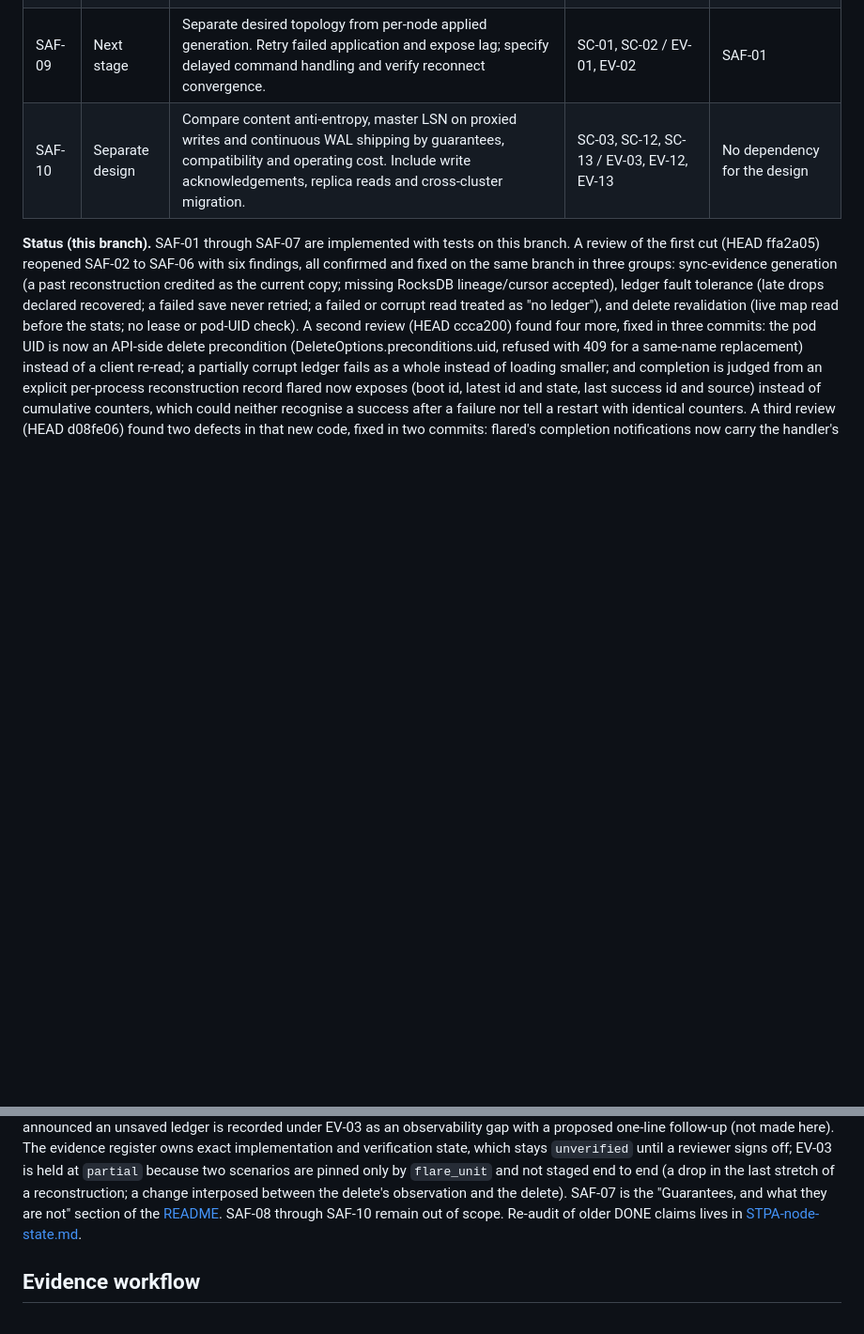
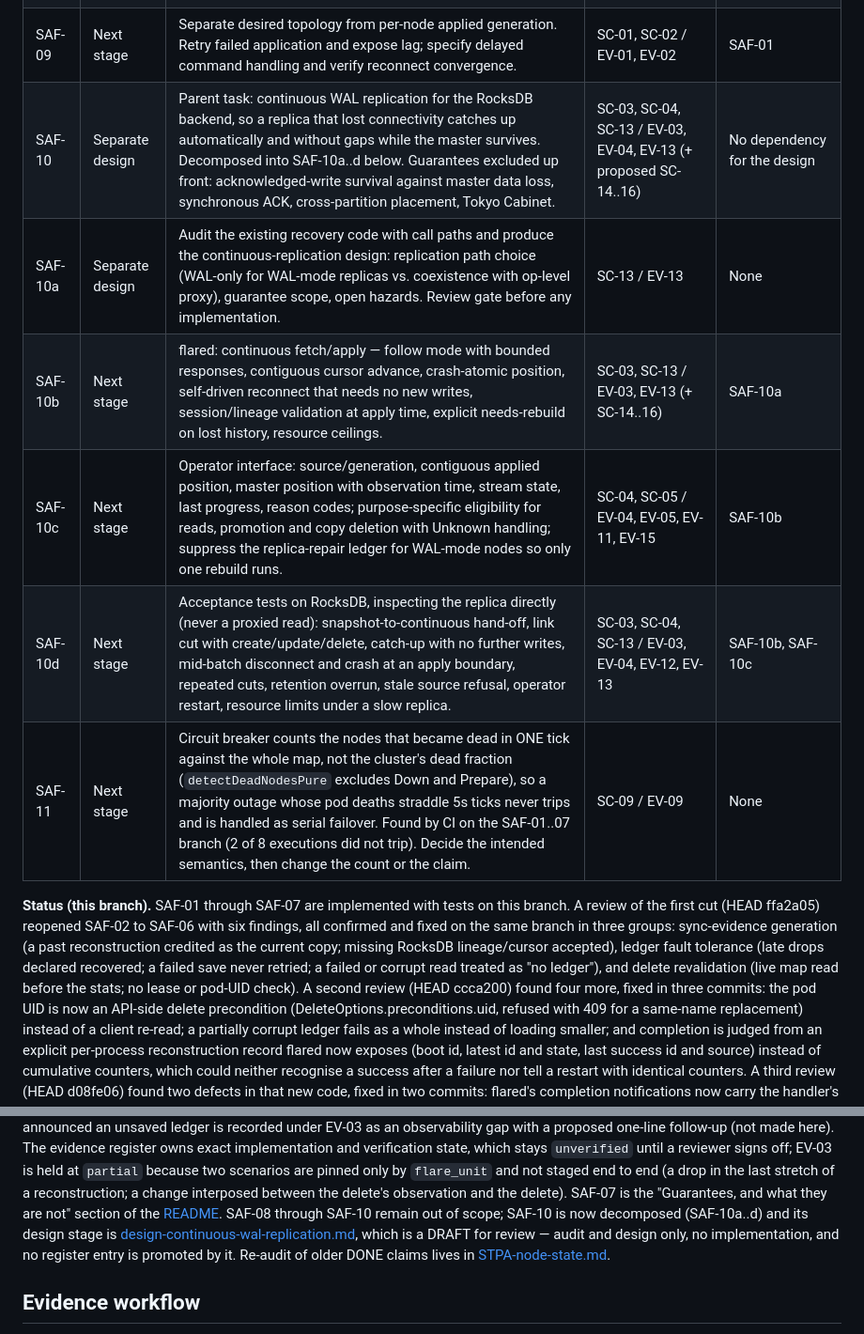
Before and after one commit to gree/flare, a Markdown page: docs/SAFETY-TODO.md, 2 parts joined by grey strips. Shown at 94% size. Rendered like a GitHub page; blank space fills up the shorter version.

```diff
--- a/docs/SAFETY-TODO.md
+++ b/docs/SAFETY-TODO.md
@@ -23,7 +23,12 @@ All tasks below are open; record completion with evidence IDs and a PR reference
 | SAF-07 | Before merge | Align documentation with actual guarantees: committed-map uniqueness is not distributed writer fencing; masterless refill can deliberately promote partial Prepare data. State the loss/availability tradeoff and residual risks. Re-audit all old DONE claims. | SC-01, SC-02, SC-04, SC-06 / EV-01, EV-02, EV-04, EV-06 | Final review after SAF-01–06 |
 | SAF-08 | Next stage | Type Pod observations, including identity, readiness, data knowledge and observation time; move repair decisions into pure functions. Unknown must not become healthy or empty. | SC-05, SC-07 / EV-05, EV-07 | SAF-03–06 |
 | SAF-09 | Next stage | Separate desired topology from per-node applied generation. Retry failed application and expose lag; specify delayed command handling and verify reconnect convergence. | SC-01, SC-02 / EV-01, EV-02 | SAF-01 |
-| SAF-10 | Separate design | Compare content anti-entropy, master LSN on proxied writes and continuous WAL shipping by guarantees, compatibility and operating cost. Include write acknowledgements, replica reads and cross-cluster migration. | SC-03, SC-12, SC-13 / EV-03, EV-12, EV-13 | No dependency for the design |
+| SAF-10 | Separate design | Parent task: continuous WAL replication for the RocksDB backend, so a replica that lost connectivity catches up automatically and without gaps while the master survives. Decomposed into SAF-10a..d below. Guarantees excluded up front: acknowledged-write survival against master data loss, synchronous ACK, cross-partition placement, Tokyo Cabinet. | SC-03, SC-04, SC-13 / EV-03, EV-04, EV-13 (+ proposed SC-14..16) | No dependency for the design |
+| SAF-10a | Separate design | Audit the existing recovery code with call paths and produce the continuous-replication design: replication path choice (WAL-only for WAL-mode replicas vs. coexistence with op-level proxy), guarantee scope, open hazards. Review gate before any implementation. | SC-13 / EV-13 | None |
+| SAF-10b | Next stage | flared: continuous fetch/apply — follow mode with bounded responses, contiguous cursor advance, crash-atomic position, self-driven reconnect that needs no new writes, session/lineage validation at apply time, explicit needs-rebuild on lost history, resource ceilings. | SC-03, SC-13 / EV-03, EV-13 (+ SC-14..16) | SAF-10a |
+| SAF-10c | Next stage | Operator interface: source/generation, contiguous applied position, master position with observation time, stream state, last progress, reason codes; purpose-specific eligibility for reads, promotion and copy deletion with Unknown handling; suppress the replica-repair ledger for WAL-mode nodes so only one rebuild runs. | SC-04, SC-05 / EV-04, EV-05, EV-11, EV-15 | SAF-10b |
+| SAF-10d | Next stage | Acceptance tests on RocksDB, inspecting the replica directly (never a proxied read): snapshot-to-continuous hand-off, link cut with create/update/delete, catch-up with no further writes, mid-batch disconnect and crash at an apply boundary, repeated cuts, retention overrun, stale source refusal, operator restart, resource limits under a slow replica. | SC-03, SC-04, SC-13 / EV-03, EV-04, EV-12, EV-13 | SAF-10b, SAF-10c |
+| SAF-11 | Next stage | Circuit breaker counts the nodes that became dead in ONE tick against the whole map, not the cluster's dead fraction (`detectDeadNodesPure` excludes Down and Prepare), so a majority outage whose pod deaths straddle 5s ticks never trips and is handled as serial failover. Found by CI on the SAF-01..07 branch (2 of 8 executions did not trip). Decide the intended semantics, then change the count or the claim. | SC-09 / EV-09 | None |
 
 **Status (this branch).** SAF-01 through SAF-07 are implemented with tests on
 this branch. A review of the first cut (HEAD ffa2a05) reopened SAF-02 to
@@ -101,7 +106,10 @@ are pinned only by `flare_unit` and not staged end to end (a drop in the last
 stretch of a reconstruction; a change interposed between the delete's
 observation and the delete). SAF-07 is the "Guarantees, and what they are
 not" section of the [README](../README.md). SAF-08 through SAF-10 remain out
-of scope. Re-audit of older DONE claims lives in
+of scope; SAF-10 is now decomposed (SAF-10a..d) and its design stage is
+[design-continuous-wal-replication.md](design-continuous-wal-replication.md),
+which is a DRAFT for review — audit and design only, no implementation, and
+no register entry is promoted by it. Re-audit of older DONE claims lives in
 [STPA-node-state.md](STPA-node-state.md#8-what-this-document-got-wrong).
 
 ## Evidence workflow
```
Also changed, not shown: docs/design-continuous-wal-replication.md (added, +471 -0 lines).
